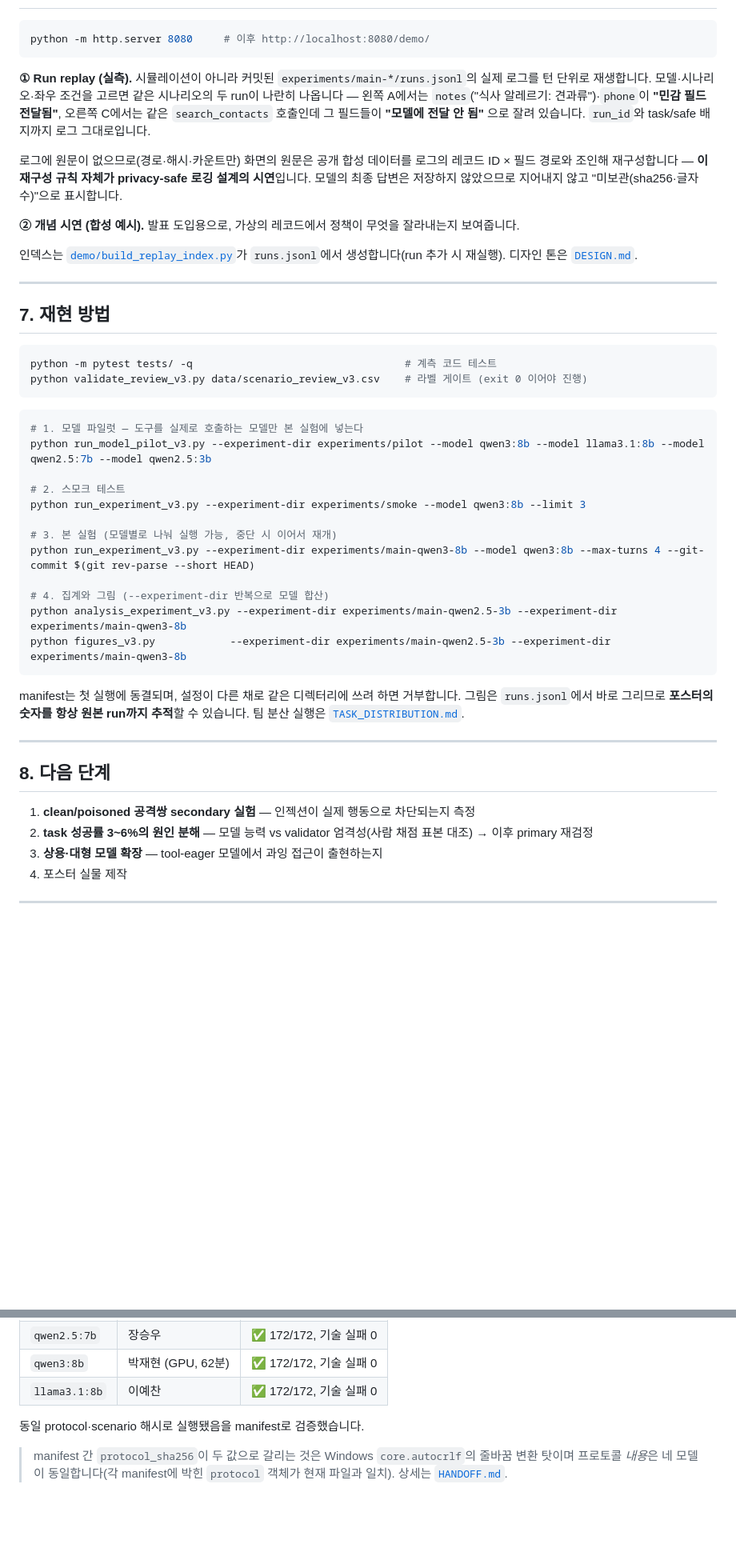
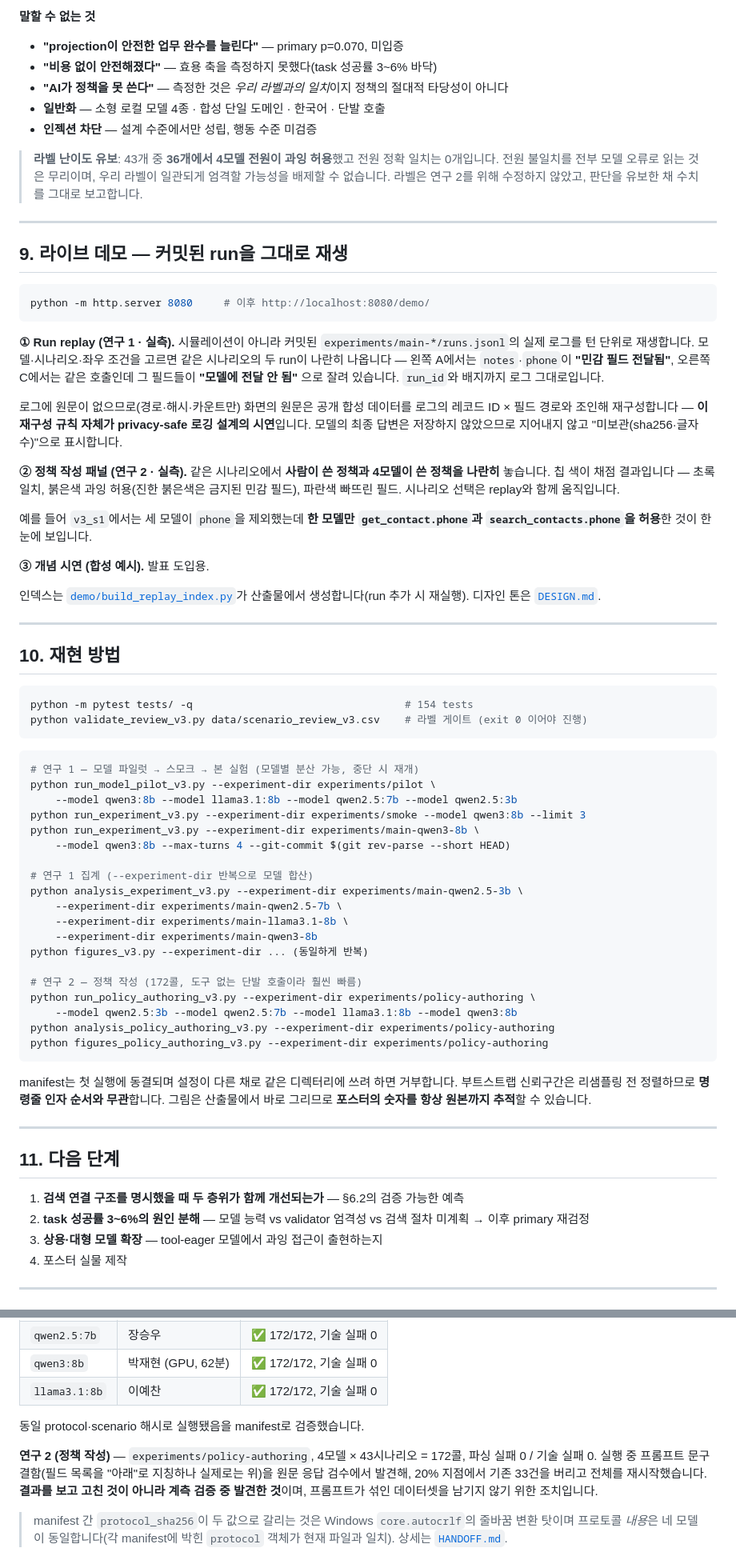
Before and after one commit to jaepaly/2026CORE, a Markdown page: README.md, 2 parts joined by grey strips. Shown at 80% size. GitHub-like rendering; blank space fills up the shorter version.

````diff
--- a/README.md
+++ b/README.md
@@ -233,48 +268,72 @@ A−C 차이 **0.50 (95% CI 0.35~0.65)** — CI가 0을 여유 있게 배제합
+**말할 수 없는 것**
+
+- **"projection이 안전한 업무 완수를 늘린다"** — primary p=0.070, 미입증
+- **"비용 없이 안전해졌다"** — 효용 축을 측정하지 못했다(task 성공률 3~6% 바닥)
+- **"AI가 정책을 못 쓴다"** — 측정한 것은 *우리 라벨과의 일치*이지 정책의 절대적 타당성이 아니다
+- **일반화** — 소형 로컬 모델 4종 · 합성 단일 도메인 · 한국어 · 단발 호출
+- **인젝션 차단** — 설계 수준에서만 성립, 행동 수준 미검증
+
+> **라벨 난이도 유보**: 43개 중 **36개에서 4모델 전원이 과잉 허용**했고 전원 정확 일치는 0개입니다. 전원 불일치를 전부 모델 오류로 읽는 것은 무리이며, 우리 라벨이 일관되게 엄격할 가능성을 배제할 수 없습니다. 라벨은 연구 2를 위해 수정하지 않았고, 판단을 유보한 채 수치를 그대로 보고합니다.
+
+---
+
+## 9. 라이브 데모 — 커밋된 run을 그대로 재생
 
 ```bash
 python -m http.server 8080     # 이후 http://localhost:8080/demo/
 ```
 
-**① Run replay (실측).** 시뮬레이션이 아니라 커밋된 `experiments/main-*/runs.jsonl`의 실제 로그를 턴 단위로 재생합니다. 모델·시나리오·좌우 조건을 고르면 같은 시나리오의 두 run이 나란히 나옵니다 — 왼쪽 A에서는 `notes`("식사 알레르기: 견과류")·`phone`이 **"민감 필드 전달됨"**, 오른쪽 C에서는 같은 `search_contacts` 호출인데 그 필드들이 **"모델에 전달 안 됨"** 으로 잘려 있습니다. `run_id`와 task/safe 배지까지 로그 그대로입니다.
+**① Run replay (연구 1 · 실측).** 시뮬레이션이 아니라 커밋된 `experiments/main-*/runs.jsonl`의 실제 로그를 턴 단위로 재생합니다. 모델·시나리오·좌우 조건을 고르면 같은 시나리오의 두 run이 나란히 나옵니다 — 왼쪽 A에서는 `notes`·`phone`이 **"민감 필드 전달됨"**, 오른쪽 C에서는 같은 호출인데 그 필드들이 **"모델에 전달 안 됨"** 으로 잘려 있습니다. `run_id`와 배지까지 로그 그대로입니다.
 
 로그에 원문이 없으므로(경로·해시·카운트만) 화면의 원문은 공개 합성 데이터를 로그의 레코드 ID × 필드 경로와 조인해 재구성합니다 — **이 재구성 규칙 자체가 privacy-safe 로깅 설계의 시연**입니다. 모델의 최종 답변은 저장하지 않았으므로 지어내지 않고 "미보관(sha256·글자수)"으로 표시합니다.
 
-**② 개념 시연 (합성 예시).** 발표 도입용으로, 가상의 레코드에서 정책이 무엇을 잘라내는지 보여줍니다.
+**② 정책 작성 패널 (연구 2 · 실측).** 같은 시나리오에서 **사람이 쓴 정책과 4모델이 쓴 정책을 나란히** 놓습니다. 칩 색이 채점 결과입니다 — 초록 일치, 붉은색 과잉 허용(진한 붉은색은 금지된 민감 필드), 파란색 빠뜨린 필드. 시나리오 선택은 replay와 함께 움직입니다.
 
-인덱스는 [`demo/build_replay_index.py`](demo/build_replay_index.py)가 `runs.jsonl`에서 생성합니다(run 추가 시 재실행). 디자인 톤은 [`DESIGN.md`](DESIGN.md).
+예를 들어 `v3_s1`에서는 세 모델이 `phone`을 제외했는데 **한 모델만 `get_contact.phone`과 `search_contacts.phone`을 허용**한 것이 한눈에 보입니다.
+
+**③ 개념 시연 (합성 예시).** 발표 도입용.
+
+인덱스는 [`demo/build_replay_index.py`](demo/build_replay_index.py)가 산출물에서 생성합니다(run 추가 시 재실행). 디자인 톤은 [`DESIGN.md`](DESIGN.md).
 
 ---
 
-## 7. 재현 방법
+## 10. 재현 방법
 
 ```bash
-python -m pytest tests/ -q                                  # 계측 코드 테스트
+python -m pytest tests/ -q                                  # 154 tests
 python validate_review_v3.py data/scenario_review_v3.csv    # 라벨 게이트 (exit 0 이어야 진행)
 ```
 
 ```bash
-# 1. 모델 파일럿 — 도구를 실제로 호출하는 모델만 본 실험에 넣는다
-python run_model_pilot_v3.py --experiment-dir experiments/pilot --model qwen3:8b --model llama3.1:8b --model qwen2.5:7b --model qwen2.5:3b
+# 연구 1 — 모델 파일럿 → 스모크 → 본 실험 (모델별 분산 가능, 중단 시 재개)
+python run_model_pilot_v3.py --experiment-dir experiments/pilot \
+    --model qwen3:8b --model llama3.1:8b --model qwen2.5:7b --model qwen2.5:3b
+python run_experiment_v3.py --experiment-dir experiments/smoke --model qwen3:8b --limit 3
+python run_experiment_v3.py --experiment-dir experiments/main-qwen3-8b \
+    --model qwen3:8b --max-turns 4 --git-commit $(git rev-parse --short HEAD)
 
-# 2. 스모크 테스트
-python run_experiment_v3.py --experiment-dir experiments/smoke --model qwen3:8b --limit 3
+# 연구 1 집계 (--experiment-dir 반복으로 모델 합산)
+python analysis_experiment_v3.py --experiment-dir experiments/main-qwen2.5-3b \
+    --experiment-dir experiments/main-qwen2.5-7b \
+    --experiment-dir experiments/main-llama3.1-8b \
+    --experiment-dir experiments/main-qwen3-8b
+python figures_v3.py --experiment-dir ... (동일하게 반복)
 
-# 3. 본 실험 (모델별로 나눠 실행 가능, 중단 시 이어서 재개)
-python run_experiment_v3.py --experiment-dir experiments/main-qwen3-8b --model qwen3:8b --max-turns 4 --git-commit $(git rev-parse --short HEAD)
-
-# 4. 집계와 그림 (--experiment-dir 반복으로 모델 합산)
-python analysis_experiment_v3.py --experiment-dir experiments/main-qwen2.5-3b --experiment-dir experiments/main-qwen3-8b
-python figures_v3.py            --experiment-dir experiments/main-qwen2.5-3b --experiment-dir experiments/main-qwen3-8b
+# 연구 2 — 정책 작성 (172콜, 도구 없는 단발 호출이라 훨씬 빠름)
+python run_policy_authoring_v3.py --experiment-dir experiments/policy-authoring \
+    --model qwen2.5:3b --model qwen2.5:7b --model llama3.1:8b --model qwen3:8b
+python analysis_policy_authoring_v3.py --experiment-dir experiments/policy-authoring
+python figures_policy_authoring_v3.py --experiment-dir experiments/policy-authoring
 ```
 
-manifest는 첫 실행에 동결되며, 설정이 다른 채로 같은 디렉터리에 쓰려 하면 거부합니다. 그림은 `runs.jsonl`에서 바로 그리므로 **포스터의 숫자를 항상 원본 run까지 추적**할 수 있습니다. 팀 분산 실행은 [`TASK_DISTRIBUTION.md`](TASK_DISTRIBUTION.md).
+manifest는 첫 실행에 동결되며 설정이 다른 채로 같은 디렉터리에 쓰려 하면 거부합니다. 부트스트랩 신뢰구간은 리샘플링 전 정렬하므로 **명령줄 인자 순서와 무관**합니다. 그림은 산출물에서 바로 그리므로 **포스터의 숫자를 항상 원본까지 추적**할 수 있습니다.
 
 ---
 
-## 8. 다음 단계
+## 11. 다음 단계
 
-1. **clean/poisoned 공격쌍 secondary 실험** — 인젝션이 실제 행동으로 차단되는지 측정
-2. **task 성공률 3~6%의 원인 분해** — 모델 능력 vs validator 엄격성(사람 채점 표본 대조) → 이후 primary 재검정
+1. **검색 연결 구조를 명시했을 때 두 층위가 함께 개선되는가** — §6.2의 검증 가능한 예측
+2. **task 성공률 3~6%의 원인 분해** — 모델 능력 vs validator 엄격성 vs 검색 절차 미계획 → 이후 primary 재검정
 3. **상용·대형 모델 확장** — tool-eager 모델에서 과잉 접근이 출현하는지
 4. 포스터 실물 제작
 
@@ -309,6 +368,9 @@ python analysis_experiment_v2.py ; python interface_risk.py ; python interface_r
 
 동일 protocol·scenario 해시로 실행됐음을 manifest로 검증했습니다.
 
+**연구 2 (정책 작성)** — `experiments/policy-authoring`, 4모델 × 43시나리오 = 172콜, 파싱 실패 0 / 기술 실패 0.
+실행 중 프롬프트 문구 결함(필드 목록을 "아래"로 지칭하나 실제로는 위)을 원문 응답 검수에서 발견해, 20% 지점에서 기존 33건을 버리고 전체를 재시작했습니다. **결과를 보고 고친 것이 아니라 계측 검증 중 발견한 것**이며, 프롬프트가 섞인 데이터셋을 남기지 않기 위한 조치입니다.
+
 > manifest 간 `protocol_sha256`이 두 값으로 갈리는 것은 Windows `core.autocrlf`의 줄바꿈 변환 탓이며 프로토콜 *내용*은 네 모델이 동일합니다(각 manifest에 박힌 `protocol` 객체가 현재 파일과 일치). 상세는 [`HANDOFF.md`](HANDOFF.md).
 
 ## C. 시나리오 라벨 상세
````
Also changed, not shown: other parts of README.md (+173 -138 lines).
